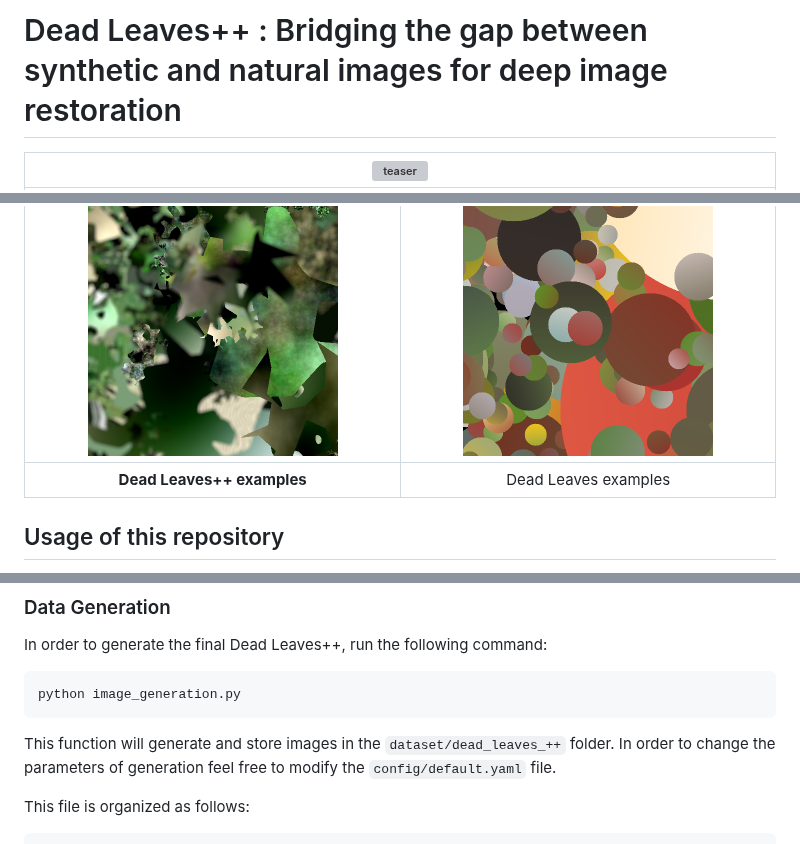
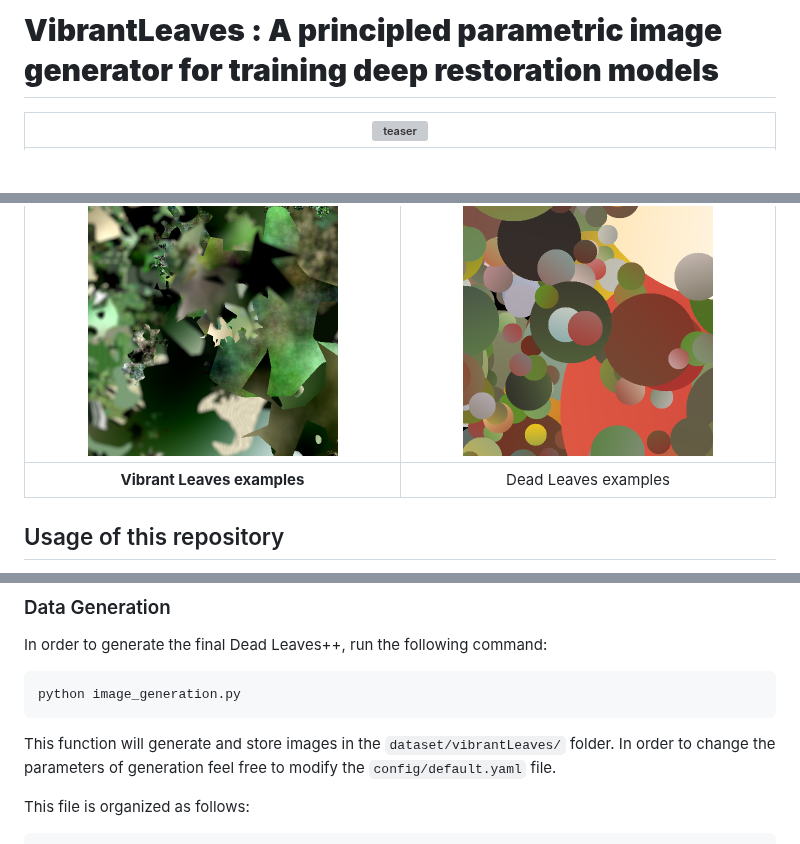
Before and after one commit to rachddou/DeadLeavesPlus, a Markdown page: README.md, 3 parts joined by grey strips. GitHub-like rendering; blank space fills up the shorter version; grey boxes are pictures that could not be loaded.

````diff
--- a/README.md
+++ b/README.md
@@ -1,4 +1,4 @@
-# Dead Leaves++ : Bridging the gap between synthetic and natural images for deep image restoration
+# **VibrantLeaves : A principled parametric image generator for training deep restoration models**
 
 |                                          ![teaser](readme_images/teaser.png)                                          |
 | :------------------------------------------------------------------------------------------------------------------: |
@@ -14,7 +14,7 @@ Even though Deep Neural Networks (NN) are extremely powerful for image restorati
 
 | ![dl++](readme_images/im_first_page_2.png)  ![dl++](readme_images/im_first_page.png) | ![dl](readme_images/im_69809436.png)  ![dl](readme_images/im_69810650.png) |
 | :------------------------------------------------------------------------------: | :--------------------------------------------------------------------: |
-|                         **Dead Leaves++ examples**                         |                          Dead Leaves examples                          |
+|                        **Vibrant Leaves examples**                        |                          Dead Leaves examples                          |
 
 ## Usage of this repository
 
@@ -33,7 +33,7 @@ In order to generate the final Dead Leaves++, run the following command:
 python image_generation.py
 ```
 
-This function will generate and store images in the `dataset/dead_leaves_++` folder. In order to change the parameters of generation feel free to modify the `config/default.yaml` file.
+This function will generate and store images in the `dataset/vibrantLeaves/` folder. In order to change the parameters of generation feel free to modify the `config/default.yaml` file.
 
 This file is organized as follows:
 
````
Also changed, not shown: other parts of README.md (+1 -1 lines).
